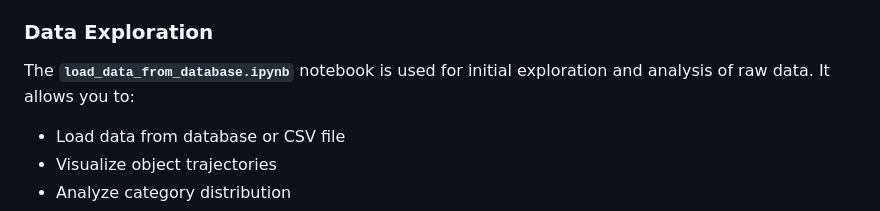
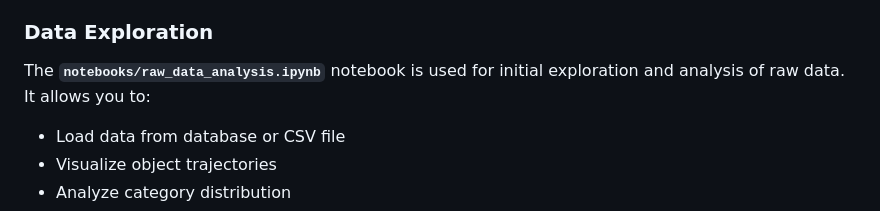
Before and after one commit to mikeandrusyak/Traffic-monitoring-Challenge, a Markdown page: README.md, the part around the change. Rendered like a GitHub page.

Commit message:
Update notebook path for raw data analysis in README.md

```diff
--- a/README.md
+++ b/README.md
@@ -71,7 +71,7 @@ This approach separates system dependencies from Python dependencies for better
 The main goal of the data processing stage is to extract objects (vehicles) from raw data that can be used for traffic analysis. Raw data contains many artifacts: fragmented tracks, static objects, detector noise, so classification and merging of fragments into unified objects is required.
 
 ### Data Exploration
-The **`load_data_from_database.ipynb`** notebook is used for initial exploration and analysis of raw data. It allows you to:
+The **`notebooks/raw_data_analysis.ipynb`** notebook is used for initial exploration and analysis of raw data. It allows you to:
 - Load data from database or CSV file
 - Visualize object trajectories
 - Analyze category distribution
```
